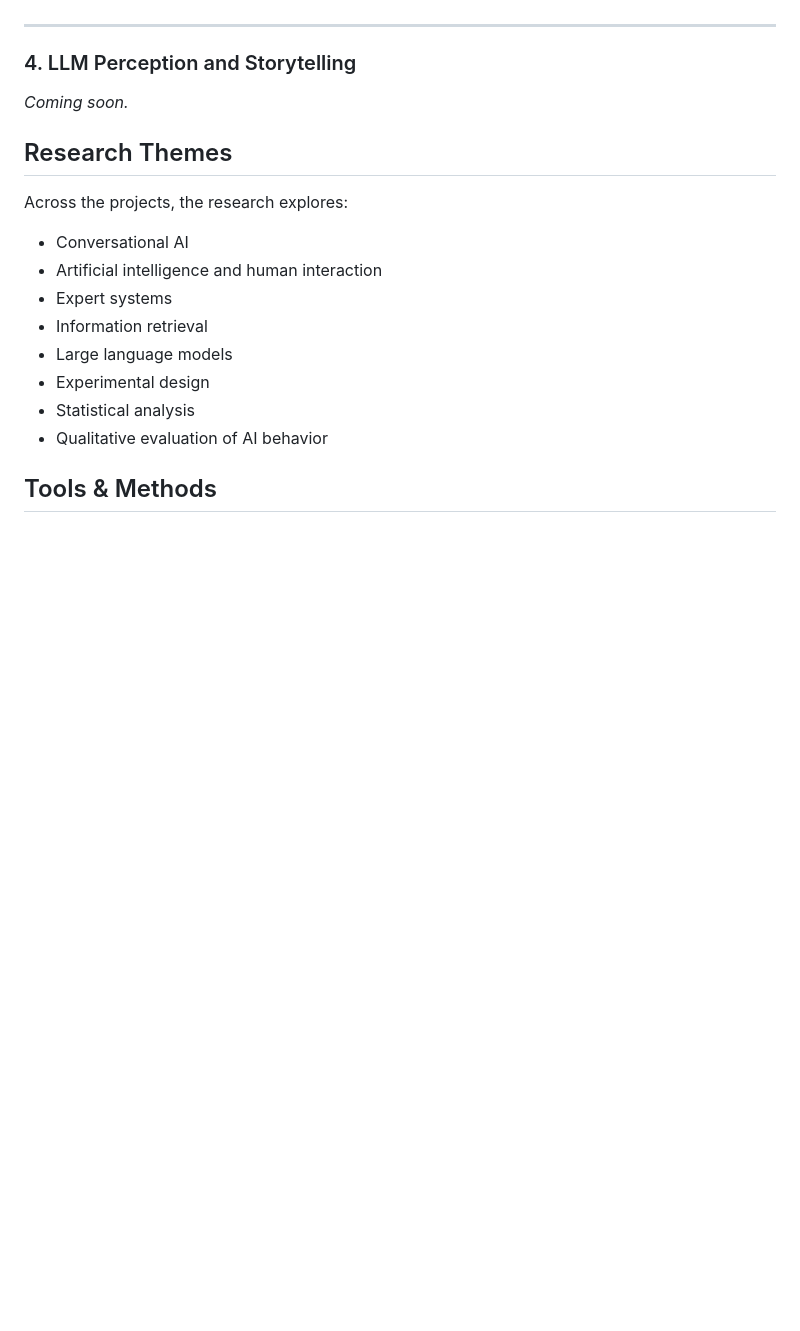
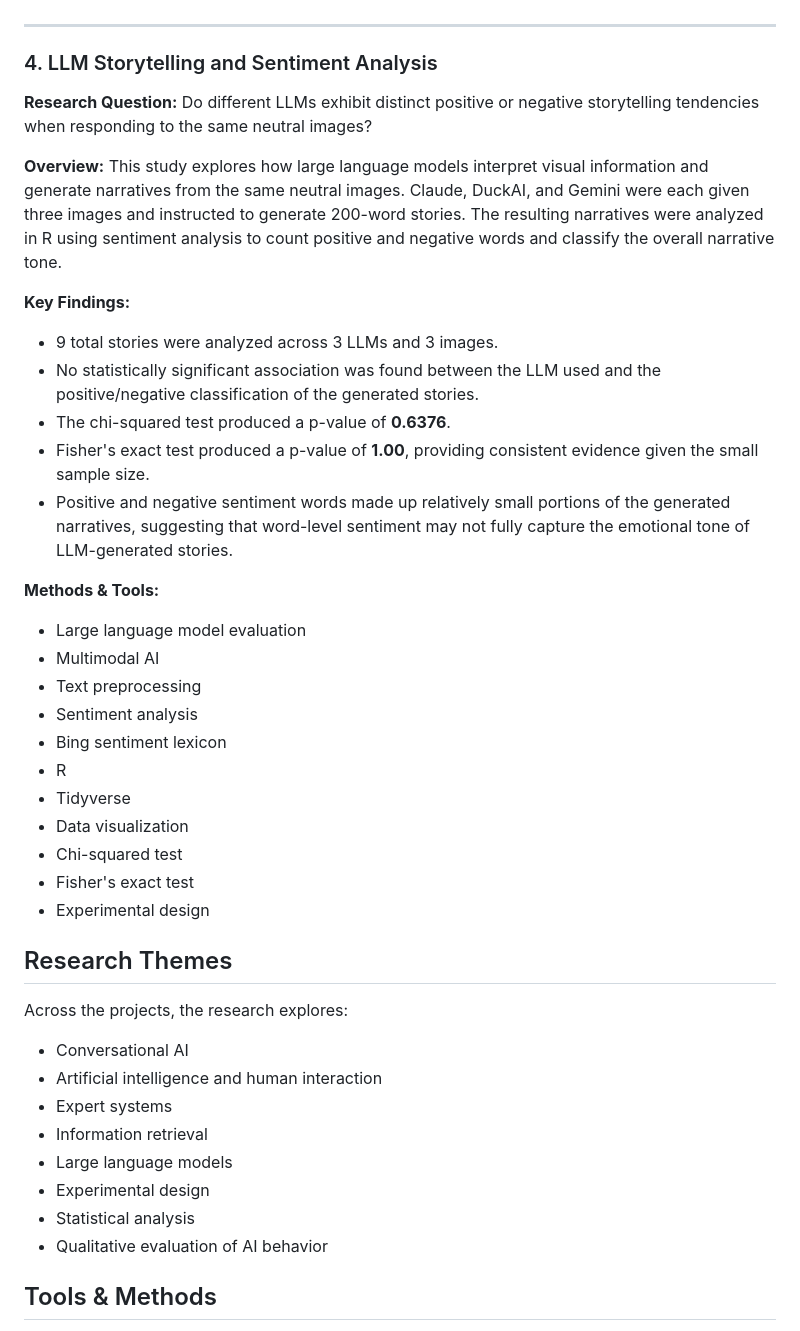
Before and after one commit to Nabiha-Chowdhury/AI-research-projects, a Markdown page: README.md, the part around the change. Drawn GitHub-style; blank space fills up the shorter version.

Commit message:
Revise LLM Perception section
Updated section on LLM storytelling to include research question, overview, key findings, and methods.

```diff
--- a/README.md
+++ b/README.md
@@ -92,9 +92,36 @@ This study evaluates four large language models—ChatGPT, Gemini, Claude, and D
 
 ---
 
-### 4. LLM Perception and Storytelling
+### 4. LLM Storytelling and Sentiment Analysis
 
-*Coming soon.*
+**Research Question:**
+Do different LLMs exhibit distinct positive or negative storytelling tendencies when responding to the same neutral images?
+
+**Overview:**
+This study explores how large language models interpret visual information and generate narratives from the same neutral images. Claude, DuckAI, and Gemini were each given three images and instructed to generate 200-word stories. The resulting narratives were analyzed in R using sentiment analysis to count positive and negative words and classify the overall narrative tone.
+
+**Key Findings:**
+
+* 9 total stories were analyzed across 3 LLMs and 3 images.
+* No statistically significant association was found between the LLM used and the positive/negative classification of the generated stories.
+* The chi-squared test produced a p-value of **0.6376**.
+* Fisher's exact test produced a p-value of **1.00**, providing consistent evidence given the small sample size.
+* Positive and negative sentiment words made up relatively small portions of the generated narratives, suggesting that word-level sentiment may not fully capture the emotional tone of LLM-generated stories.
+
+**Methods & Tools:**
+
+* Large language model evaluation
+* Multimodal AI
+* Text preprocessing
+* Sentiment analysis
+* Bing sentiment lexicon
+* R
+* Tidyverse
+* Data visualization
+* Chi-squared test
+* Fisher's exact test
+* Experimental design
+
 
 ## Research Themes
 
```
